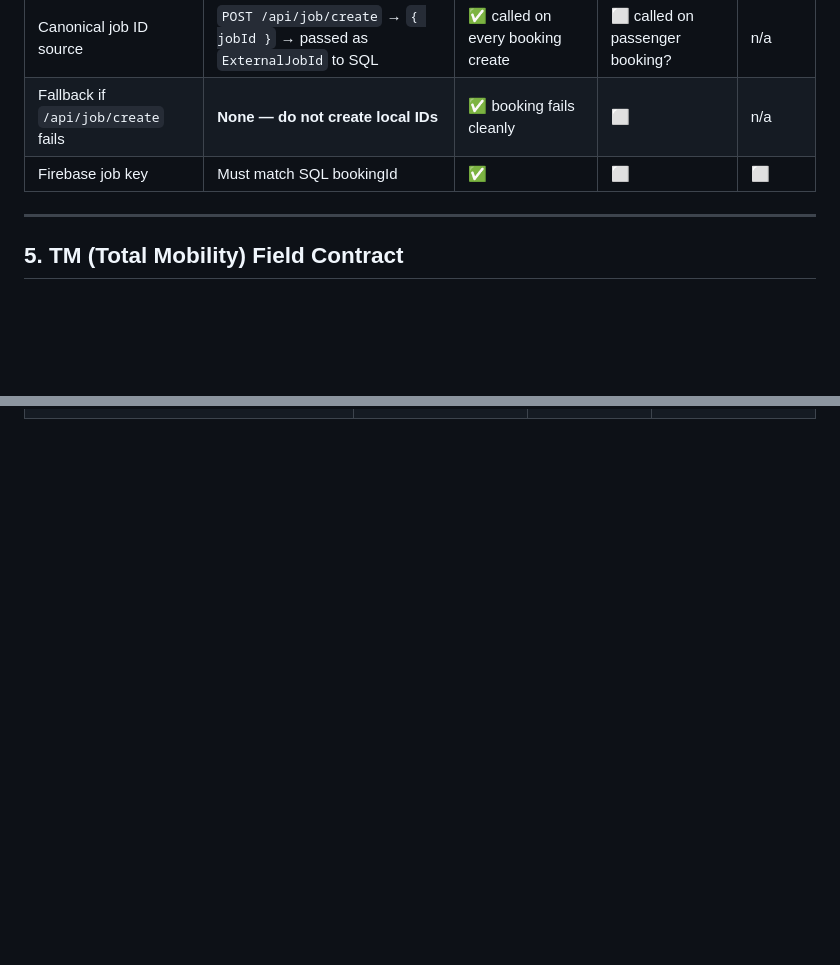
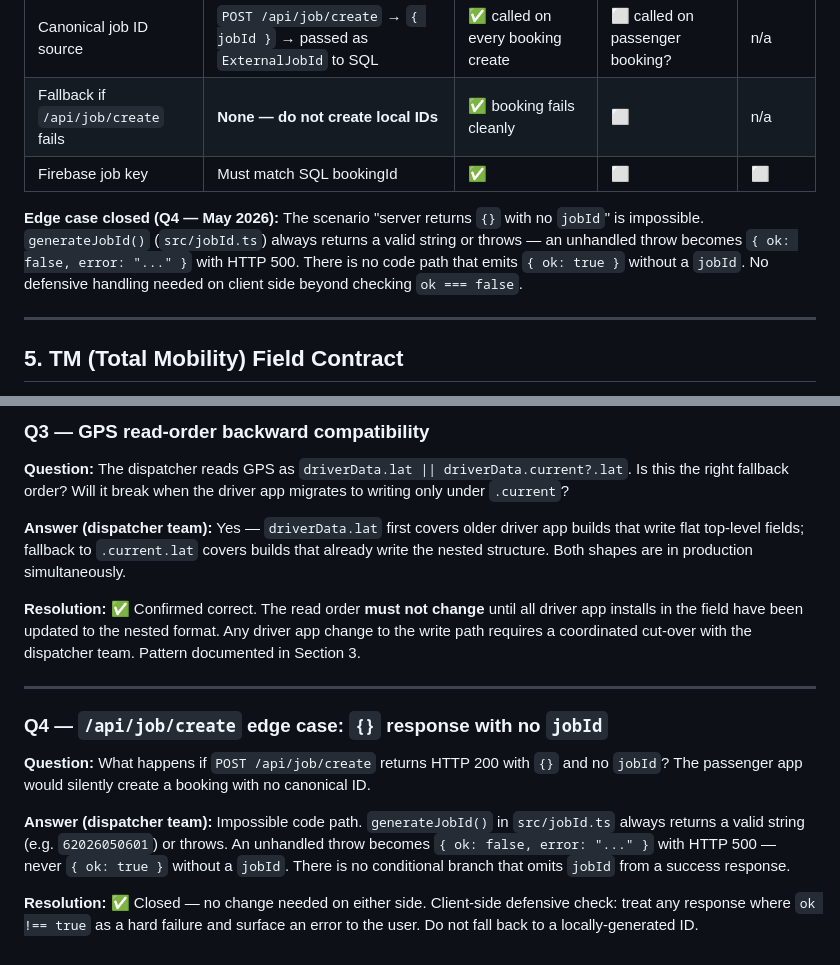
Before and after one commit to HaziEditz/INVT, a Markdown page: PLATFORM-INTEGRATION-CHECKLIST.md, 2 parts joined by grey strips. Drawn GitHub-style; blank space fills up the shorter version.

```diff
--- a/PLATFORM-INTEGRATION-CHECKLIST.md
+++ b/PLATFORM-INTEGRATION-CHECKLIST.md
@@ -89,6 +91,8 @@ Every field the driver app may read. Mark ✅ if your app sends/reads this corre
 | Canonical job ID source | `POST /api/job/create` → `{ jobId }` → passed as `ExternalJobId` to SQL | ✅ called on every booking create | ⬜ called on passenger booking? | n/a |
 | Fallback if `/api/job/create` fails | **None — do not create local IDs** | ✅ booking fails cleanly | ⬜ | n/a |
 | Firebase job key | Must match SQL bookingId | ✅ | ⬜ | ⬜ |
+
+**Edge case closed (Q4 — May 2026):** The scenario "server returns `{}` with no `jobId`" is impossible. `generateJobId()` (`src/jobId.ts`) always returns a valid string or throws — an unhandled throw becomes `{ ok: false, error: "..." }` with HTTP 500. There is no code path that emits `{ ok: true }` without a `jobId`. No defensive handling needed on client side beyond checking `ok === false`.
 
 ---
 
@@ -145,0 +179,17 @@ Canonical values (lowercase). Teams must use these exactly — no aliases in Fir
+### Q3 — GPS read-order backward compatibility
+
+**Question:** The dispatcher reads GPS as `driverData.lat || driverData.current?.lat`. Is this the right fallback order? Will it break when the driver app migrates to writing only under `.current`?
+
+**Answer (dispatcher team):** Yes — `driverData.lat` first covers older driver app builds that write flat top-level fields; fallback to `.current.lat` covers builds that already write the nested structure. Both shapes are in production simultaneously.
+
+**Resolution:** ✅ Confirmed correct. The read order **must not change** until all driver app installs in the field have been updated to the nested format. Any driver app change to the write path requires a coordinated cut-over with the dispatcher team. Pattern documented in Section 3.
+
+---
+
+### Q4 — `/api/job/create` edge case: `{}` response with no `jobId`
+
+**Question:** What happens if `POST /api/job/create` returns HTTP 200 with `{}` and no `jobId`? The passenger app would silently create a booking with no canonical ID.
+
+**Answer (dispatcher team):** Impossible code path. `generateJobId()` in `src/jobId.ts` always returns a valid string (e.g. `62026050601`) or throws. An unhandled throw becomes `{ ok: false, error: "..." }` with HTTP 500 — never `{ ok: true }` without a `jobId`. There is no conditional branch that omits `jobId` from a success response.
+
+**Resolution:** ✅ Closed — no change needed on either side. Client-side defensive check: treat any response where `ok !== true` as a hard failure and surface an error to the user. Do not fall back to a locally-generated ID.
```
Also changed, not shown: other parts of PLATFORM-INTEGRATION-CHECKLIST.md (+33 -2 lines).
